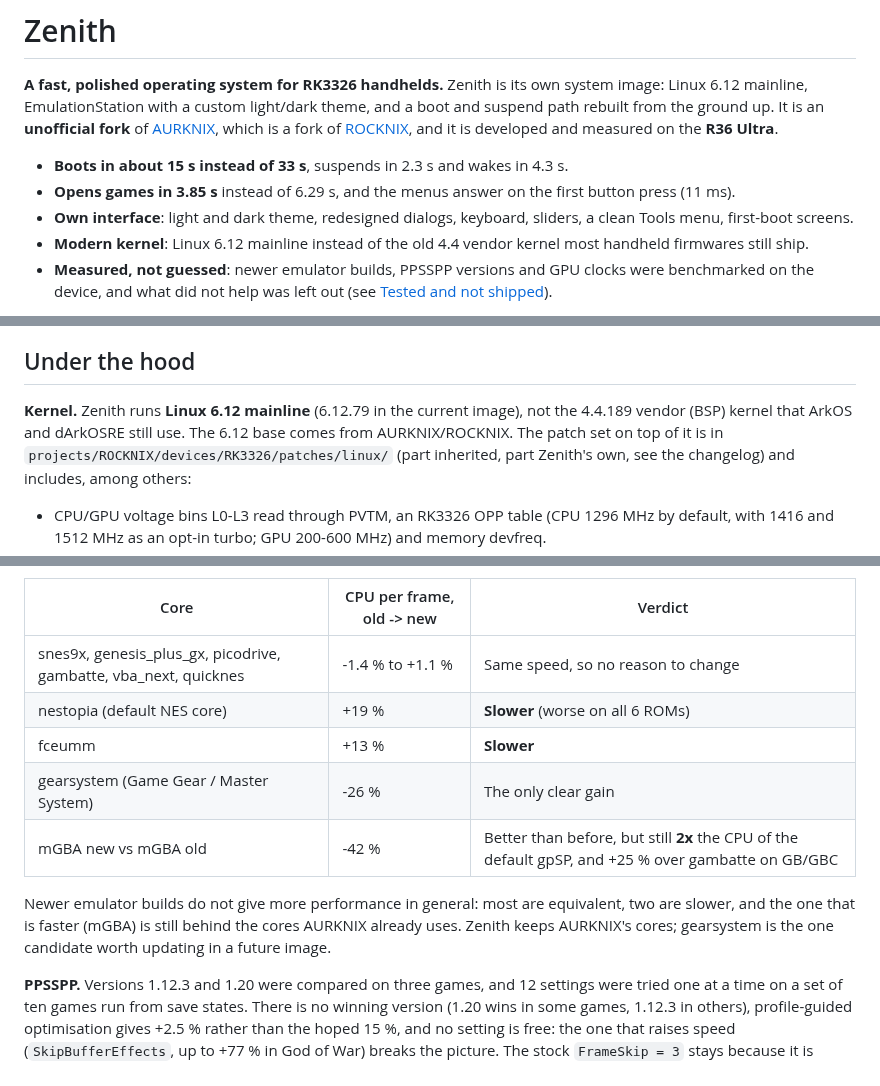
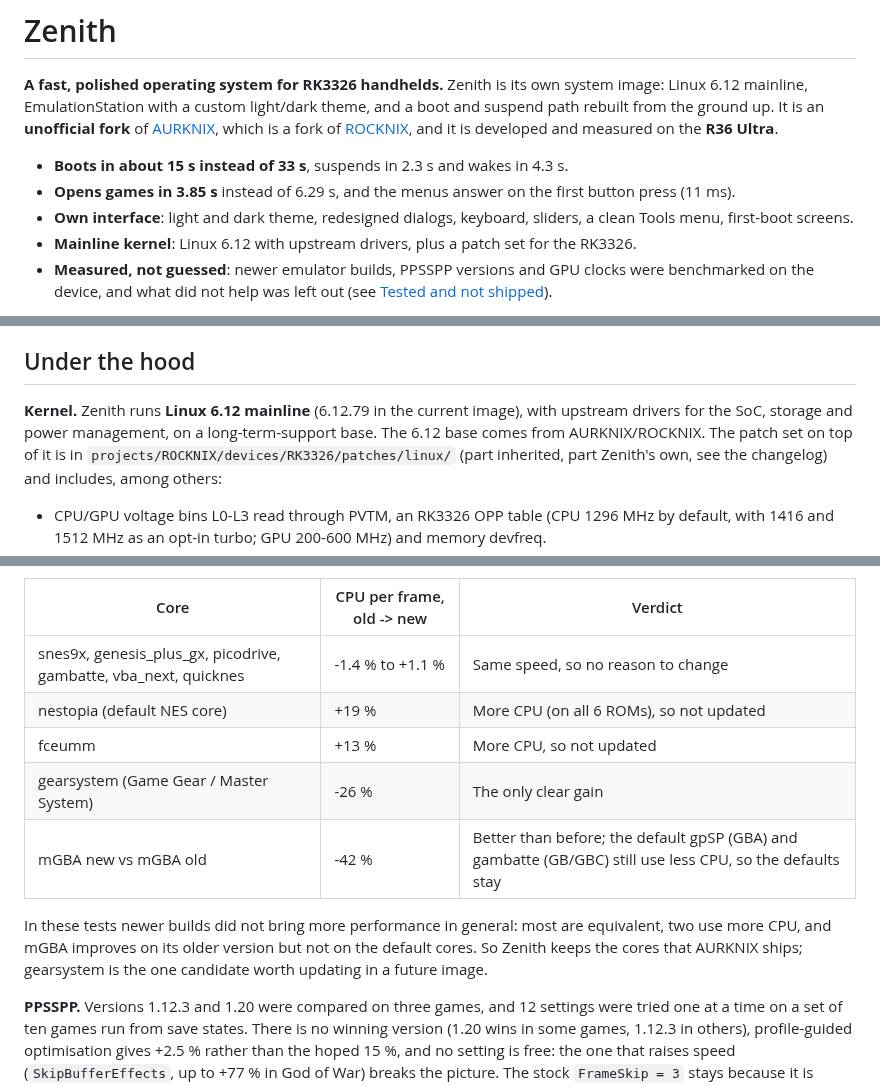
Before and after one commit to zenmode-adri/Zenith, a Markdown page: README.md, 3 parts joined by grey strips. GitHub-like rendering.

Commit message:
docs: describe the kernel and emulator results without comparing to other projects

```diff
--- a/README.md
+++ b/README.md
@@ -8,7 +8,7 @@ EmulationStation with a custom light/dark theme, and a boot and suspend path reb
 - **Boots in about 15 s instead of 33 s**, suspends in 2.3 s and wakes in 4.3 s.
 - **Opens games in 3.85 s** instead of 6.29 s, and the menus answer on the first button press (11 ms).
 - **Own interface**: light and dark theme, redesigned dialogs, keyboard, sliders, a clean Tools menu, first-boot screens.
-- **Modern kernel**: Linux 6.12 mainline instead of the old 4.4 vendor kernel most handheld firmwares still ship.
+- **Mainline kernel**: Linux 6.12 with upstream drivers, plus a patch set for the RK3326.
 - **Measured, not guessed**: newer emulator builds, PPSSPP versions and GPU clocks were benchmarked on the device, and what
   did not help was left out (see [Tested and not shipped](#tested-and-not-shipped)).
 
@@ -73,8 +73,8 @@ suspend, responsiveness and the interface.
 
 ## Under the hood
 
-**Kernel.** Zenith runs **Linux 6.12 mainline** (6.12.79 in the current image), not the 4.4.189 vendor (BSP) kernel that
-ArkOS and dArkOSRE still use. The 6.12 base comes from AURKNIX/ROCKNIX. The patch set on top of it is in
+**Kernel.** Zenith runs **Linux 6.12 mainline** (6.12.79 in the current image), with upstream drivers for the SoC, storage and
+power management, on a long-term-support base. The 6.12 base comes from AURKNIX/ROCKNIX. The patch set on top of it is in
 `projects/ROCKNIX/devices/RK3326/patches/linux/` (part inherited, part Zenith's own, see the changelog) and includes, among
 others:
 
@@ -107,14 +107,14 @@ capped at 68 °C); only CPU time was measured, not audio or save states.
 | Core | CPU per frame, old -> new | Verdict |
 |---|---|---|
 | snes9x, genesis_plus_gx, picodrive, gambatte, vba_next, quicknes | -1.4 % to +1.1 % | Same speed, so no reason to change |
-| nestopia (default NES core) | +19 % | **Slower** (worse on all 6 ROMs) |
-| fceumm | +13 % | **Slower** |
+| nestopia (default NES core) | +19 % | More CPU (on all 6 ROMs), so not updated |
+| fceumm | +13 % | More CPU, so not updated |
 | gearsystem (Game Gear / Master System) | -26 % | The only clear gain |
-| mGBA new vs mGBA old | -42 % | Better than before, but still **2x** the CPU of the default gpSP, and +25 % over gambatte on GB/GBC |
+| mGBA new vs mGBA old | -42 % | Better than before; the default gpSP (GBA) and gambatte (GB/GBC) still use less CPU, so the defaults stay |
 
-Newer emulator builds do not give more performance in general: most are equivalent, two are slower, and the one
-that is faster (mGBA) is still behind the cores AURKNIX already uses. Zenith keeps AURKNIX's cores; gearsystem is the one
-candidate worth updating in a future image.
+In these tests newer builds did not bring more performance in general: most are equivalent, two use more CPU, and mGBA
+improves on its older version but not on the default cores. So Zenith keeps the cores that AURKNIX ships; gearsystem is the
+one candidate worth updating in a future image.
 
 **PPSSPP.** Versions 1.12.3 and 1.20 were compared on three games, and 12 settings were tried one at a time on a set of
 ten games run from save states. There is no winning version (1.20 wins in some games, 1.12.3 in others), profile-guided optimisation gives
```
